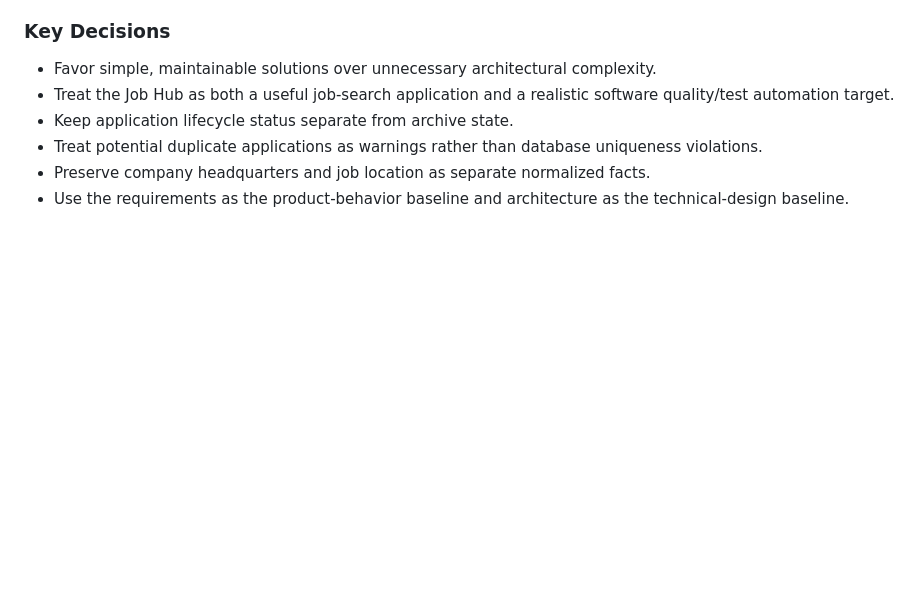
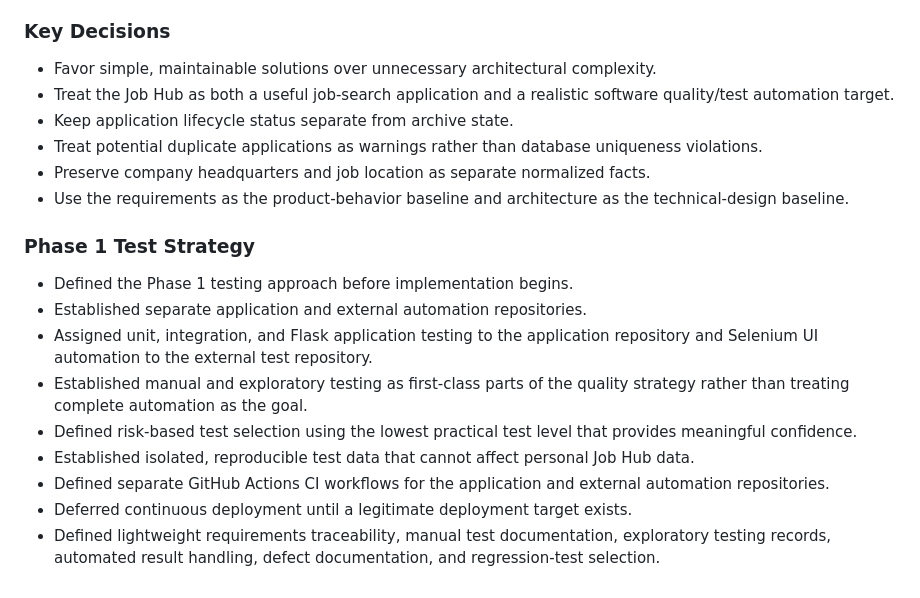
Before and after one commit to frankfulcomer/job-search-hub, a Markdown page: docs/journal/2026-09.md, the part around the change. Drawn GitHub-style; blank space fills up the shorter version.

Commit message:
Define Phase 1 test strategy

```diff
--- a/docs/journal/2026-09.md
+++ b/docs/journal/2026-09.md
@@ -136,3 +136,22 @@ The next major activity is MVP planning, including scope, domain modeling, archi
 - Preserve company headquarters and job location as separate normalized facts.
 - Use the requirements as the product-behavior baseline and architecture as
   the technical-design baseline.
+
+### Phase 1 Test Strategy
+
+- Defined the Phase 1 testing approach before implementation begins.
+- Established separate application and external automation repositories.
+- Assigned unit, integration, and Flask application testing to the application
+  repository and Selenium UI automation to the external test repository.
+- Established manual and exploratory testing as first-class parts of the quality
+  strategy rather than treating complete automation as the goal.
+- Defined risk-based test selection using the lowest practical test level that
+  provides meaningful confidence.
+- Established isolated, reproducible test data that cannot affect personal Job
+  Hub data.
+- Defined separate GitHub Actions CI workflows for the application and external
+  automation repositories.
+- Deferred continuous deployment until a legitimate deployment target exists.
+- Defined lightweight requirements traceability, manual test documentation,
+  exploratory testing records, automated result handling, defect documentation,
+  and regression-test selection.
```
Also changed, not shown: docs/test-strategy.md (added, +461 -0 lines).
